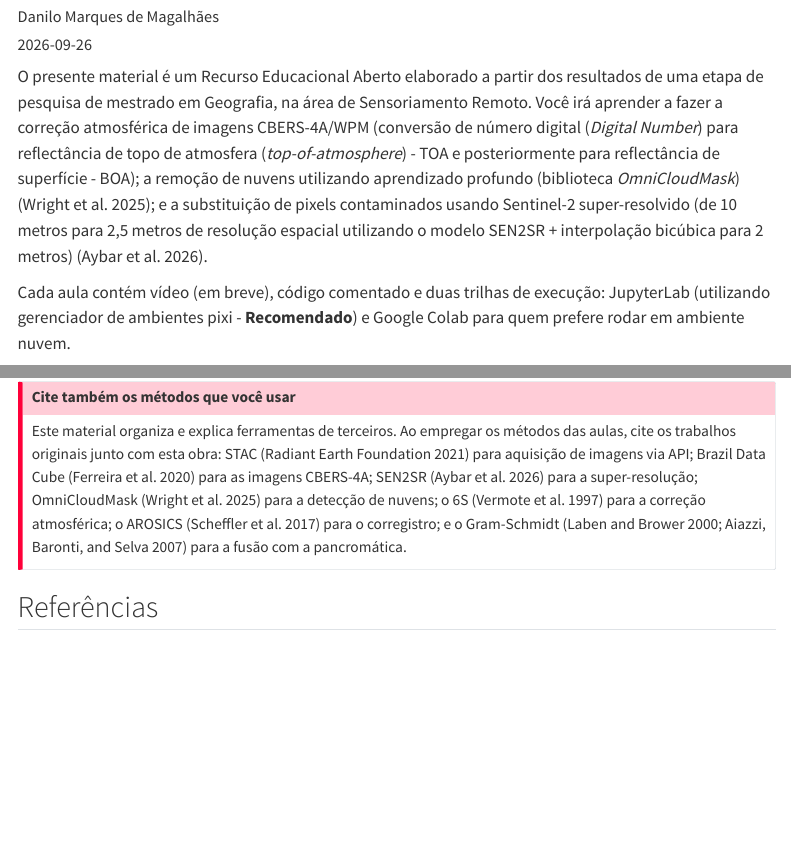
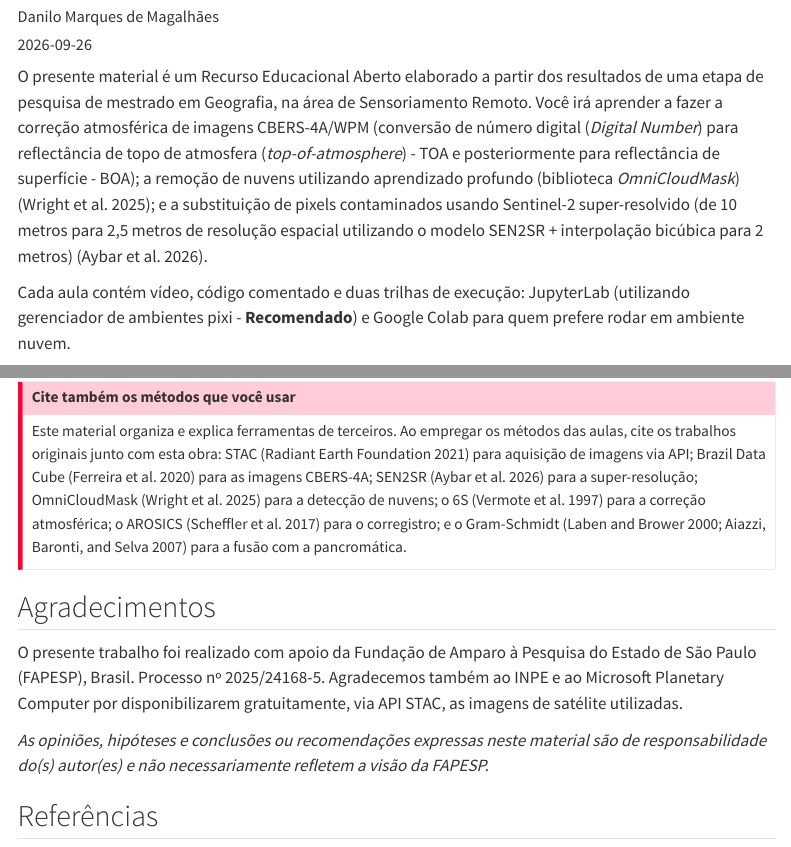
Before and after one commit to danfioramonte/geoprocessamento-cbers4a, a Quarto document (index.qmd): the page in a window 1100 px wide, from 190 px down, and a second part further down, joined at a grey line. Rendered offline with R 4.5, knitr and Pandoc in place of Quarto, with nearby package versions; menus at the side of the page are left out.

Commit message:
1.1.0: Vídeos inseridos e agradecimento

```diff
--- a/_quarto.yml
+++ b/_quarto.yml
@@ -95,7 +95,7 @@ website:
           - aulas/99-erros-comuns.qmd
 
   page-footer:
-    center: "Código sob licença MIT; textos, figuras e vídeos sob CC BY 4.0. Grupo de pesquisa MAPEAR."
+    center: "Código sob licença MIT; textos, figuras e vídeos sob CC BY 4.0. Grupo de pesquisa MAPEAR. Apoio: FAPESP, processo nº 2025/24168-5."
 
 format:
   html:
--- a/index.qmd
+++ b/index.qmd
@@ -9,7 +9,7 @@ date: "2026-09-26"
 
 O presente material é um Recurso Educacional Aberto elaborado a partir dos resultados de uma etapa de pesquisa de mestrado em Geografia, na área de Sensoriamento Remoto. Você irá aprender a fazer a correção atmosférica de imagens CBERS-4A/WPM (conversão de número digital (*Digital Number*) para reflectância de topo de atmosfera (*top-of-atmosphere*) - TOA e posteriormente para reflectância de superfície - BOA); a remoção de nuvens utilizando aprendizado profundo (biblioteca *OmniCloudMask*) [@wright_training_2025]; e a substituição de pixels contaminados usando Sentinel-2 super-resolvido (de 10 metros para 2,5 metros de resolução espacial utilizando o modelo SEN2SR + interpolação bicúbica para 2 metros) [@aybar_radiometrically_2026].
 
-Cada aula contém vídeo (em breve), código comentado e duas trilhas de execução: JupyterLab (utilizando gerenciador de ambientes pixi - **Recomendado**) e Google Colab para quem prefere rodar em ambiente nuvem.
+Cada aula contém vídeo, código comentado e duas trilhas de execução: JupyterLab (utilizando gerenciador de ambientes pixi - **Recomendado**) e Google Colab para quem prefere rodar em ambiente nuvem.
 
 ::: {.callout-note}
 ## Recomendações de instalação
@@ -73,6 +73,12 @@ métodos das aulas, cite os trabalhos originais junto com esta obra: STAC
 [@laben_process_2000; @aiazzi_improving_2007] para a fusão com a pancromática.
 :::
 
+## Agradecimentos
+
+O presente trabalho foi realizado com apoio da Fundação de Amparo à Pesquisa do Estado de São Paulo (FAPESP), Brasil. Processo nº 2025/24168-5. Agradecemos também ao INPE e ao Microsoft Planetary Computer por disponibilizarem gratuitamente, via API STAC, as imagens de satélite utilizadas.
+
+*As opiniões, hipóteses e conclusões ou recomendações expressas neste material são de responsabilidade do(s) autor(es) e não necessariamente refletem a visão da FAPESP.*
+
 ## Referências
 ::: {#refs}
 :::
```
Also changed, not shown: aulas/00-ambiente.qmd (+1 -1 lines), aulas/01-toa-boa.qmd (+1 -1 lines), aulas/02-omnicloudmask.qmd (+1 -1 lines), aulas/03-sen2sr.qmd (+1 -1 lines), .zenodo.json, README.md, docs/search.json, 24 other files.
